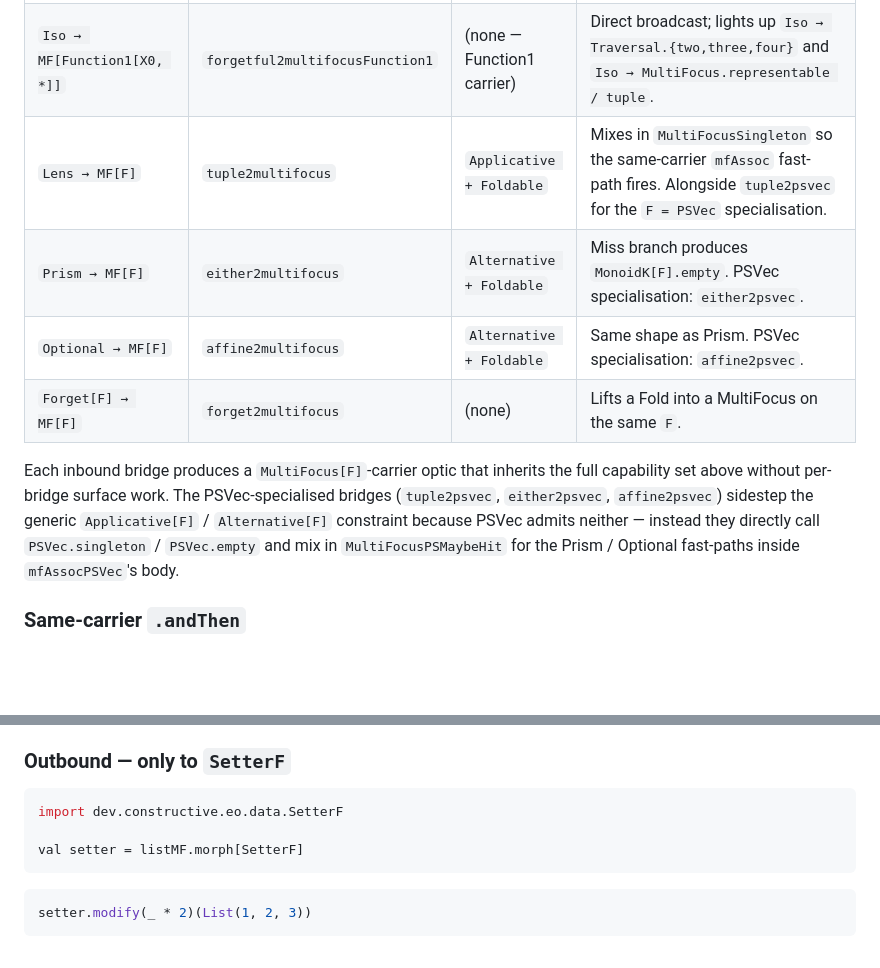
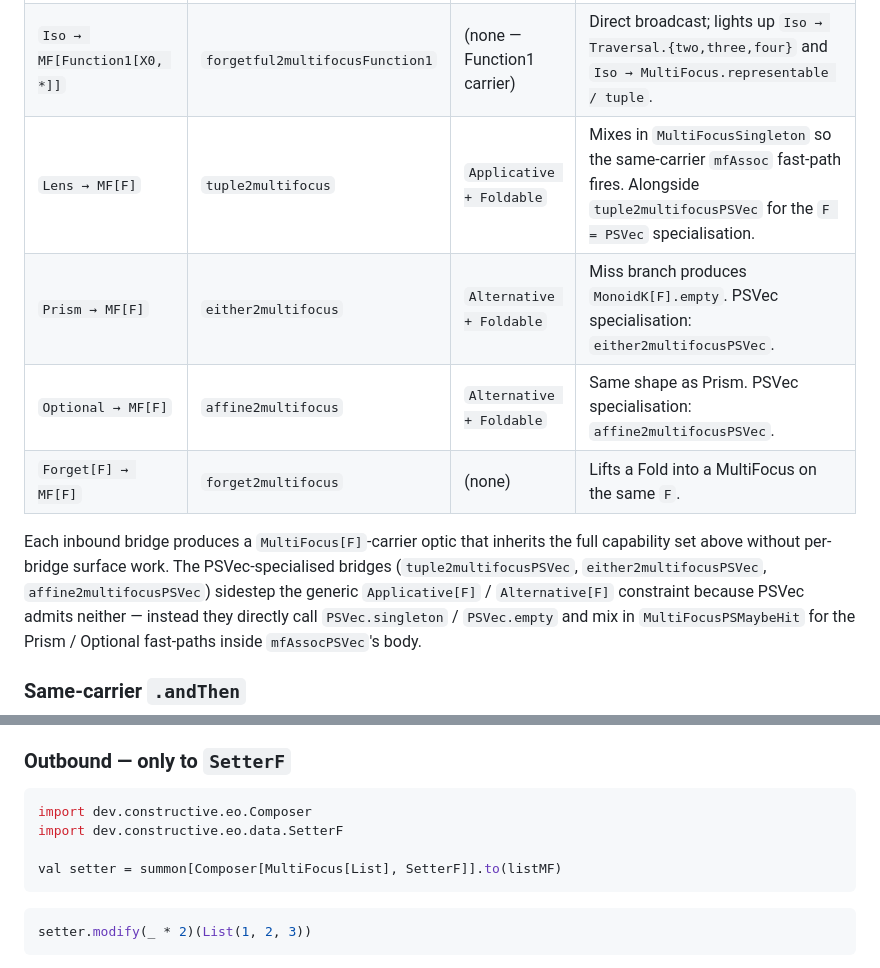
Before and after one commit to Constructive-Programming/eo, a Markdown page: site/docs/multifocus.md, 2 parts joined by grey strips. Rendered like a GitHub page; blank space fills up the shorter version.

````diff
--- a/site/docs/multifocus.md
+++ b/site/docs/multifocus.md
@@ -220,15 +220,15 @@ outbound bridge to `SetterF`. Every other outbound direction is
 |--------|----------|-----------------|-------|
 | `Iso → MF[F]` | `forgetful2multifocus` | `Applicative + Foldable` | Broadcasts the Iso's `S => A` to a singleton `F[A]`. |
 | `Iso → MF[Function1[X0, *]]` | `forgetful2multifocusFunction1` | (none — Function1 carrier) | Direct broadcast; lights up `Iso → Traversal.{two,three,four}` and `Iso → MultiFocus.representable / tuple`. |
-| `Lens → MF[F]` | `tuple2multifocus` | `Applicative + Foldable` | Mixes in `MultiFocusSingleton` so the same-carrier `mfAssoc` fast-path fires. Alongside `tuple2psvec` for the `F = PSVec` specialisation. |
-| `Prism → MF[F]` | `either2multifocus` | `Alternative + Foldable` | Miss branch produces `MonoidK[F].empty`. PSVec specialisation: `either2psvec`. |
-| `Optional → MF[F]` | `affine2multifocus` | `Alternative + Foldable` | Same shape as Prism. PSVec specialisation: `affine2psvec`. |
+| `Lens → MF[F]` | `tuple2multifocus` | `Applicative + Foldable` | Mixes in `MultiFocusSingleton` so the same-carrier `mfAssoc` fast-path fires. Alongside `tuple2multifocusPSVec` for the `F = PSVec` specialisation. |
+| `Prism → MF[F]` | `either2multifocus` | `Alternative + Foldable` | Miss branch produces `MonoidK[F].empty`. PSVec specialisation: `either2multifocusPSVec`. |
+| `Optional → MF[F]` | `affine2multifocus` | `Alternative + Foldable` | Same shape as Prism. PSVec specialisation: `affine2multifocusPSVec`. |
 | `Forget[F] → MF[F]` | `forget2multifocus` | (none) | Lifts a Fold into a MultiFocus on the same `F`. |
 
 Each inbound bridge produces a `MultiFocus[F]`-carrier optic that
 inherits the full capability set above without per-bridge surface
-work. The PSVec-specialised bridges (`tuple2psvec`, `either2psvec`,
-`affine2psvec`) sidestep the generic `Applicative[F]` /
+work. The PSVec-specialised bridges (`tuple2multifocusPSVec`, `either2multifocusPSVec`,
+`affine2multifocusPSVec`) sidestep the generic `Applicative[F]` /
 `Alternative[F]` constraint because PSVec admits neither — instead
 they directly call `PSVec.singleton` / `PSVec.empty` and mix in
 `MultiFocusPSMaybeHit` for the Prism / Optional fast-paths inside
@@ -258,9 +258,10 @@ specialised by `F`:
 ### Outbound — only to `SetterF`
 
 ```scala mdoc:silent
+import dev.constructive.eo.Composer
 import dev.constructive.eo.data.SetterF
 
-val setter = listMF.morph[SetterF]
+val setter = summon[Composer[MultiFocus[List], SetterF]].to(listMF)
 ```
 
 ```scala mdoc
````
Also changed, not shown: other parts of site/docs/multifocus.md (+7 -7 lines), site/docs/cookbook.md (+26 -26 lines), site/docs/optics.md (+4 -4 lines).
